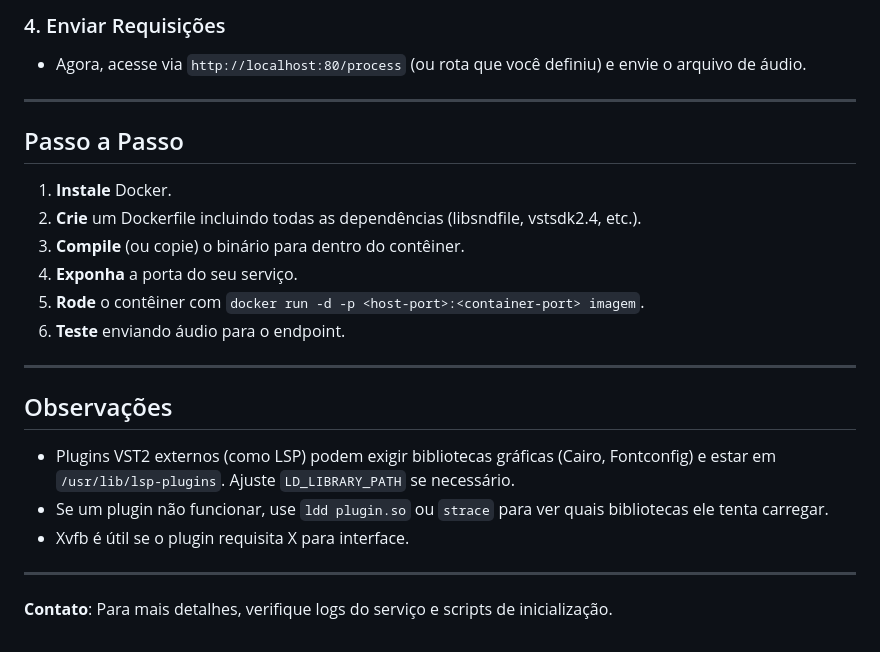
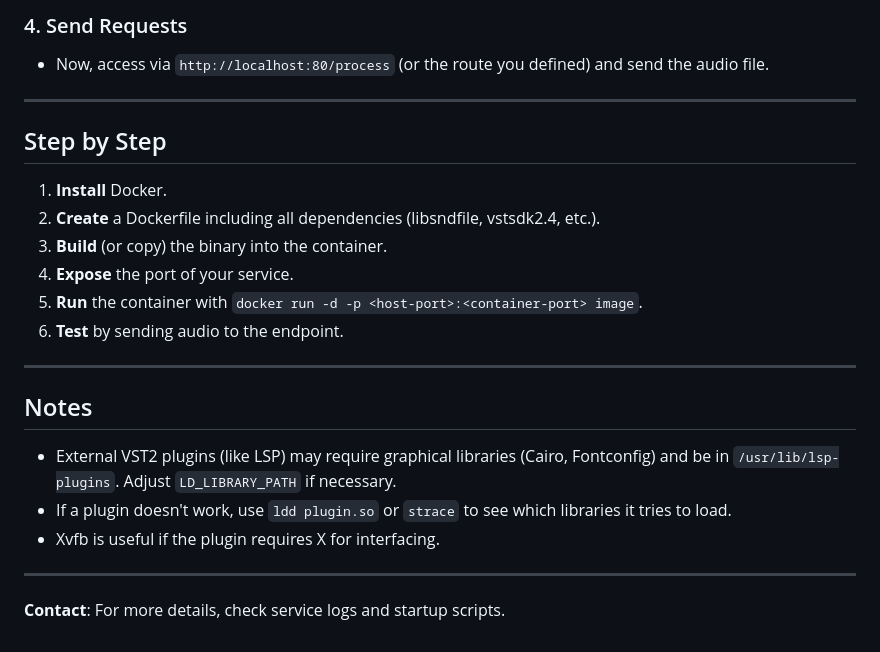
Before and after one commit to filipeborato/web-server-vst, a Markdown page: README.md, the part around the change printed below. Rendered like a GitHub page.

```diff
--- a/README.md
+++ b/README.md
@@ -92,26 +90,26 @@ docker run -d --name audio_processing_api \
 
-### 4. Enviar Requisições
+### 4. Send Requests
 
-- Agora, acesse via `http://localhost:80/process` (ou rota que você definiu) e envie o arquivo de áudio.
+- Now, access via `http://localhost:80/process` (or the route you defined) and send the audio file.
 
 ---
 
-## Passo a Passo
+## Step by Step
 
-1. **Instale** Docker.
-2. **Crie** um Dockerfile incluindo todas as dependências (libsndfile, vstsdk2.4, etc.).
-3. **Compile** (ou copie) o binário para dentro do contêiner.
-4. **Exponha** a porta do seu serviço.
-5. **Rode** o contêiner com `docker run -d -p <host-port>:<container-port> imagem`.
-6. **Teste** enviando áudio para o endpoint.
+1. **Install** Docker.
+2. **Create** a Dockerfile including all dependencies (libsndfile, vstsdk2.4, etc.).
+3. **Build** (or copy) the binary into the container.
+4. **Expose** the port of your service.
+5. **Run** the container with `docker run -d -p <host-port>:<container-port> image`.
+6. **Test** by sending audio to the endpoint.
 
 ---
 
-## Observações
-- Plugins VST2 externos (como LSP) podem exigir bibliotecas gráficas (Cairo, Fontconfig) e estar em `/usr/lib/lsp-plugins`. Ajuste `LD_LIBRARY_PATH` se necessário.
-- Se um plugin não funcionar, use `ldd plugin.so` ou `strace` para ver quais bibliotecas ele tenta carregar.
-- Xvfb é útil se o plugin requisita X para interface.
+## Notes
+- External VST2 plugins (like LSP) may require graphical libraries (Cairo, Fontconfig) and be in `/usr/lib/lsp-plugins`. Adjust `LD_LIBRARY_PATH` if necessary.
+- If a plugin doesn't work, use `ldd plugin.so` or `strace` to see which libraries it tries to load.
+- Xvfb is useful if the plugin requires X for interfacing.
 
 ---
 
-**Contato**: Para mais detalhes, verifique logs do serviço e scripts de inicialização.
+**Contact**: For more details, check service logs and startup scripts.
```
Also changed, not shown: other parts of README.md (+45 -47 lines).
